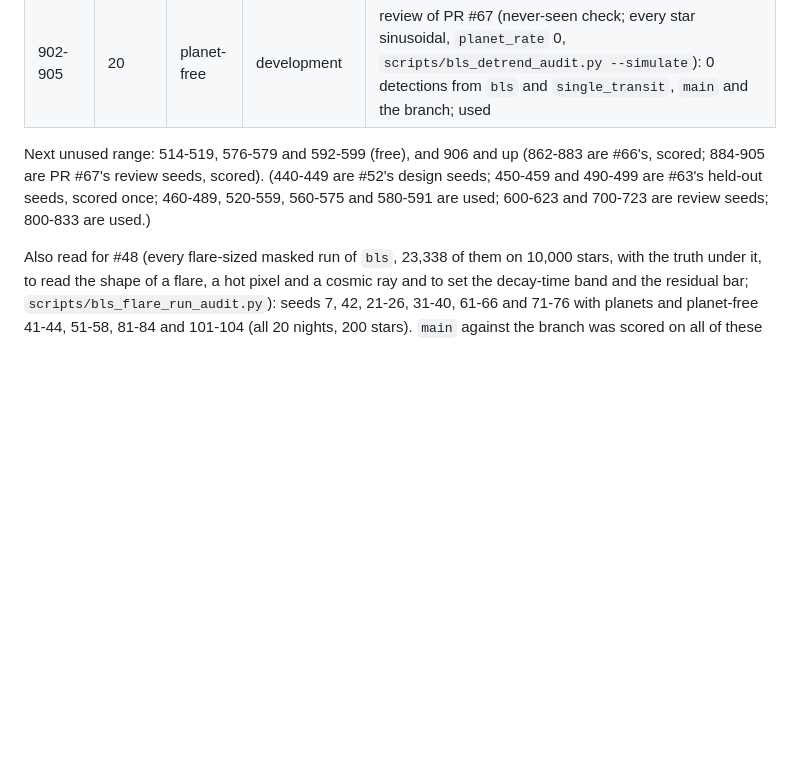
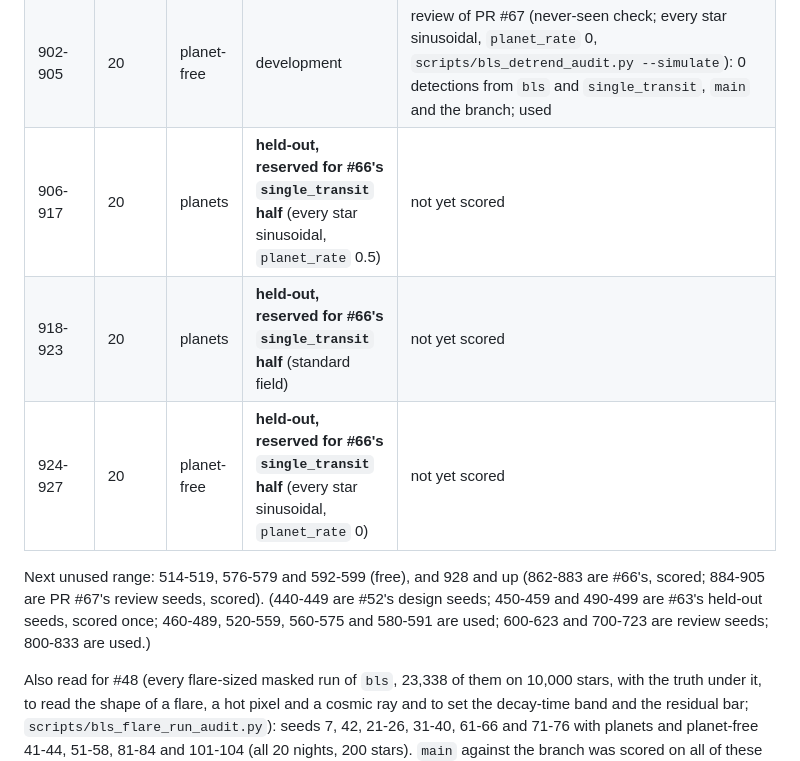
Before and after one commit to cdcoonce/skywatch, a Markdown page: docs/seeds.md, the part around the change. Rendered like a GitHub page; blank space fills up the shorter version.

Commit message:
docs(seeds): reserve 906-927 for #66's single_transit half

```diff
--- a/docs/seeds.md
+++ b/docs/seeds.md
@@ -92,8 +92,11 @@ All runs are 200 stars. Planet-free runs (`pf-`) use the same seed with `planet_
 | 884-895 | 20 | planets | development | review of PR #67 (never-seen check of the residual bar of a detrended or reread box; every star sinusoidal, `planet_rate` 0.5, `scripts/bls_detrend_audit.py --simulate`, so not the standard field of the same seed numbers), scored once, `main` against the branch: `bls` planets 97 to 104, transit labels bounded 334 to 353, bounded or touched 343 to 362, fp 0 to 0, pulsation->transit 20 to 21 (one mixed box, puls-seed887 star 88: two events, one on a transit and one on a pulsation label, S/N 10.3, residual reading 1.0104 levels), detections 365 to 385; union planets 152 to 158, labels bounded 393 to 411, detections 543 to 563; `bls` changed on 6 of 12 runs (885, 887, 888, 889, 892, 893, one star each), `single_transit` `cmp`-identical on those six; used |
 | 896-901 | 20 | planets | development | review of PR #67 (never-seen check; standard field, `skywatch simulate`), `main` against the branch: `bls` `cmp`-identical on all six, union planets 18, fp 5, detections 87 on both; used |
 | 902-905 | 20 | planet-free | development | review of PR #67 (never-seen check; every star sinusoidal, `planet_rate` 0, `scripts/bls_detrend_audit.py --simulate`): 0 detections from `bls` and `single_transit`, `main` and the branch; used |
+| 906-917 | 20 | planets | **held-out, reserved for #66's `single_transit` half** (every star sinusoidal, `planet_rate` 0.5) | not yet scored |
+| 918-923 | 20 | planets | **held-out, reserved for #66's `single_transit` half** (standard field) | not yet scored |
+| 924-927 | 20 | planet-free | **held-out, reserved for #66's `single_transit` half** (every star sinusoidal, `planet_rate` 0) | not yet scored |
 
-Next unused range: 514-519, 576-579 and 592-599 (free), and 906 and up (862-883 are #66's, scored; 884-905 are PR #67's review seeds, scored). (440-449 are #52's design seeds; 450-459 and 490-499 are #63's held-out seeds, scored once; 460-489, 520-559, 560-575 and 580-591 are used; 600-623 and 700-723 are review seeds; 800-833 are used.)
+Next unused range: 514-519, 576-579 and 592-599 (free), and 928 and up (862-883 are #66's, scored; 884-905 are PR #67's review seeds, scored). (440-449 are #52's design seeds; 450-459 and 490-499 are #63's held-out seeds, scored once; 460-489, 520-559, 560-575 and 580-591 are used; 600-623 and 700-723 are review seeds; 800-833 are used.)
 
 Also read for #48 (every flare-sized masked run of `bls`, 23,338 of them on 10,000 stars, with the truth under it, to read the shape of a flare, a hot pixel and a cosmic ray and to set the decay-time band and the residual bar; `scripts/bls_flare_run_audit.py`): seeds 7, 42, 21-26, 31-40, 61-66 and 71-76 with planets and planet-free 41-44, 51-58, 81-84 and 101-104 (all 20 nights, 200 stars). `main` against the branch was scored on all of these but 31-40 (40 runs), and on 12, 261, 440-445 and planet-free 446-449.
 
```
